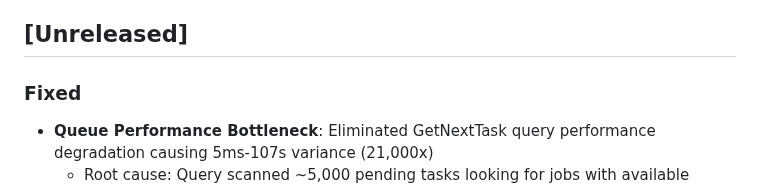
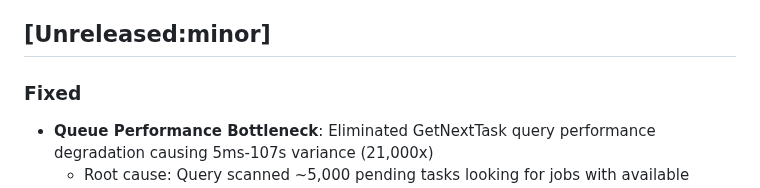
Before and after one commit to Harvey-AU/blue-banded-bee, a Markdown page: CHANGELOG.md, the part around the change. Rendered like a GitHub page.

Commit message:
Update Unreleased section to include minor tag

```diff
--- a/CHANGELOG.md
+++ b/CHANGELOG.md
@@ -27,7 +27,7 @@ On merge, CI will:
 4. Create a git tag and GitHub release
 5. Commit the updated changelog
 
-## [Unreleased]
+## [Unreleased:minor]
 
 ### Fixed
 
```
